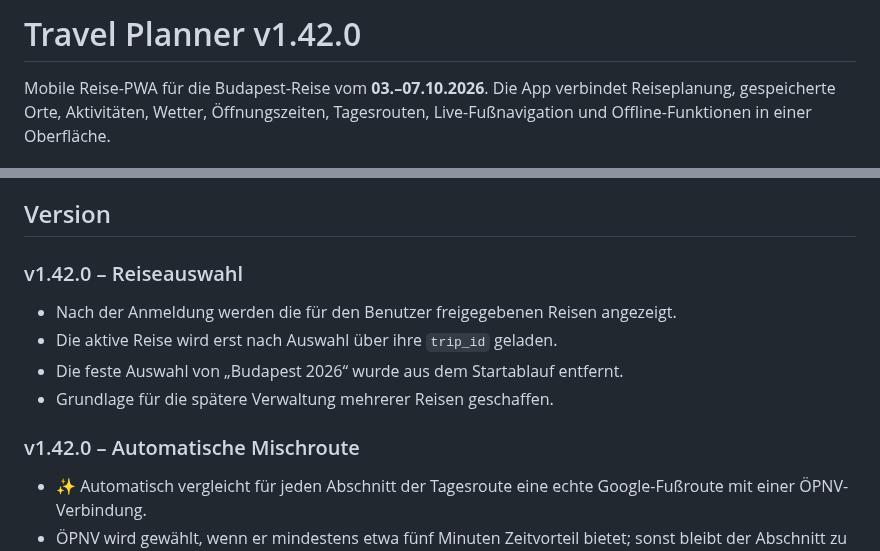
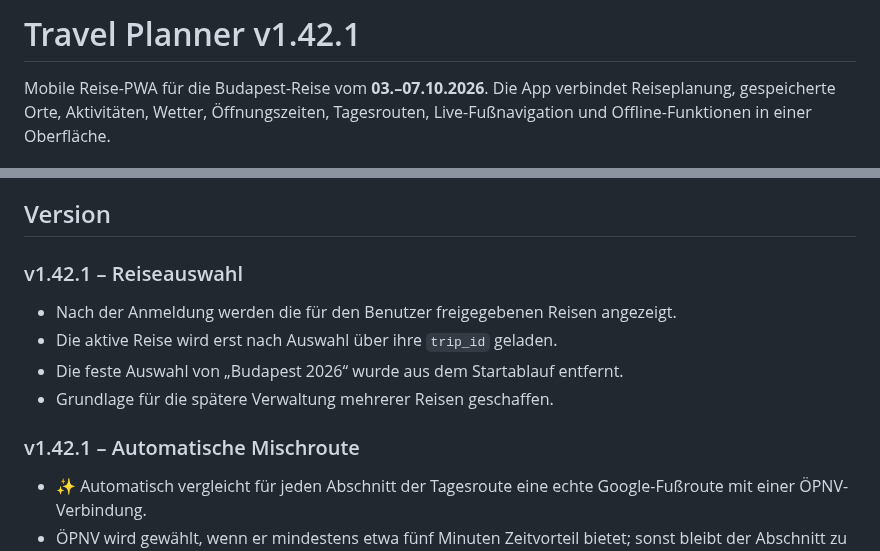
Before and after one commit to Tbischoff/Budapest_10_2026, a Markdown page: README.md, 2 parts joined by grey strips. GitHub-like rendering.

Commit message:
Update README.md for v1.42.1

```diff
--- a/README.md
+++ b/README.md
@@ -1,4 +1,4 @@
-# Travel Planner v1.42.0
+# Travel Planner v1.42.1
 
 Mobile Reise-PWA für die Budapest-Reise vom **03.–07.10.2026**. Die App verbindet Reiseplanung, gespeicherte Orte, Aktivitäten, Wetter, Öffnungszeiten, Tagesrouten, Live-Fußnavigation und Offline-Funktionen in einer Oberfläche.
 
@@ -14,7 +14,7 @@ Mobile Reise-PWA für die Budapest-Reise vom **03.–07.10.2026**. Die App verbi
 
 ## Version
 
-### v1.42.0 – Reiseauswahl
+### v1.42.1 – Reiseauswahl
 
 - Nach der Anmeldung werden die für den Benutzer freigegebenen Reisen angezeigt.
 - Die aktive Reise wird erst nach Auswahl über ihre `trip_id` geladen.
@@ -23,7 +23,7 @@ Mobile Reise-PWA für die Budapest-Reise vom **03.–07.10.2026**. Die App verbi
 
 
 
-### v1.42.0 – Automatische Mischroute
+### v1.42.1 – Automatische Mischroute
 - ✨ Automatisch vergleicht für jeden Abschnitt der Tagesroute eine echte Google-Fußroute mit einer ÖPNV-Verbindung.
 - ÖPNV wird gewählt, wenn er mindestens etwa fünf Minuten Zeitvorteil bietet; sonst bleibt der Abschnitt zu Fuß.
 - Die resultierende Tagesroute kann Fuß- und ÖPNV-Abschnitte kombinieren und gemeinsam auf der Karte darstellen.
```
